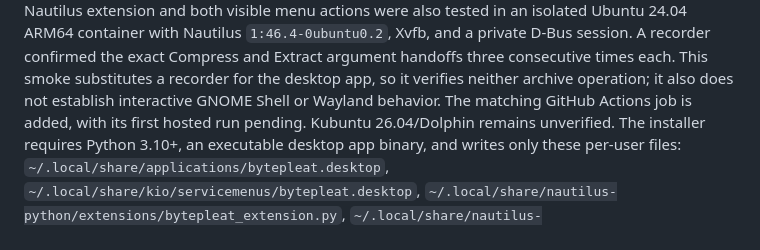
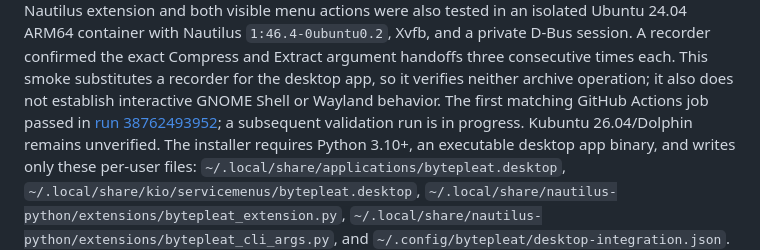
Before and after one commit to megasoft1978/bytepleat, a Markdown page: desktop/integrations/README.md, the part around the change. GitHub-like rendering.

Commit message:
docs: record hosted Nautilus smoke result

```diff
--- a/desktop/integrations/README.md
+++ b/desktop/integrations/README.md
@@ -61,8 +61,10 @@ were also tested in an isolated Ubuntu 24.04 ARM64 container with Nautilus
 the exact Compress and Extract argument handoffs three consecutive times each.
 This smoke substitutes a recorder for the desktop app, so it verifies neither
 archive operation; it also does not establish interactive GNOME Shell or
-Wayland behavior. The matching GitHub Actions job is added, with its first
-hosted run pending. Kubuntu 26.04/Dolphin remains unverified. The installer
+Wayland behavior. The first matching GitHub Actions job passed in [run
+38762493952](https://github.com/megasoft1978/bytepleat/actions/runs/38762493952);
+a subsequent validation run is in progress. Kubuntu 26.04/Dolphin remains
+unverified. The installer
 requires Python 3.10+, an executable desktop app binary, and writes only these
 per-user files: `~/.local/share/applications/bytepleat.desktop`,
 `~/.local/share/kio/servicemenus/bytepleat.desktop`,
```
Also changed, not shown: docs/desktop-validation.md (+4 -3 lines).
